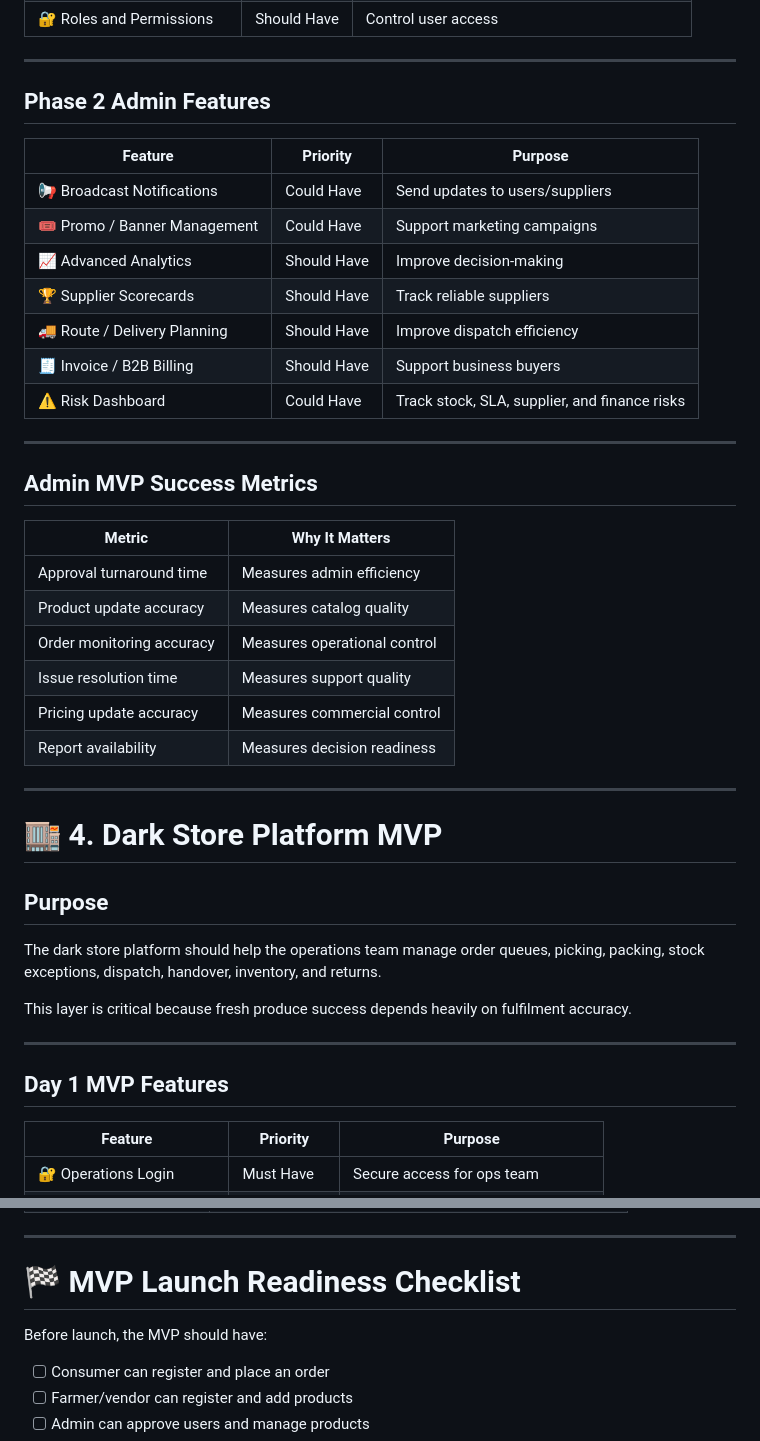
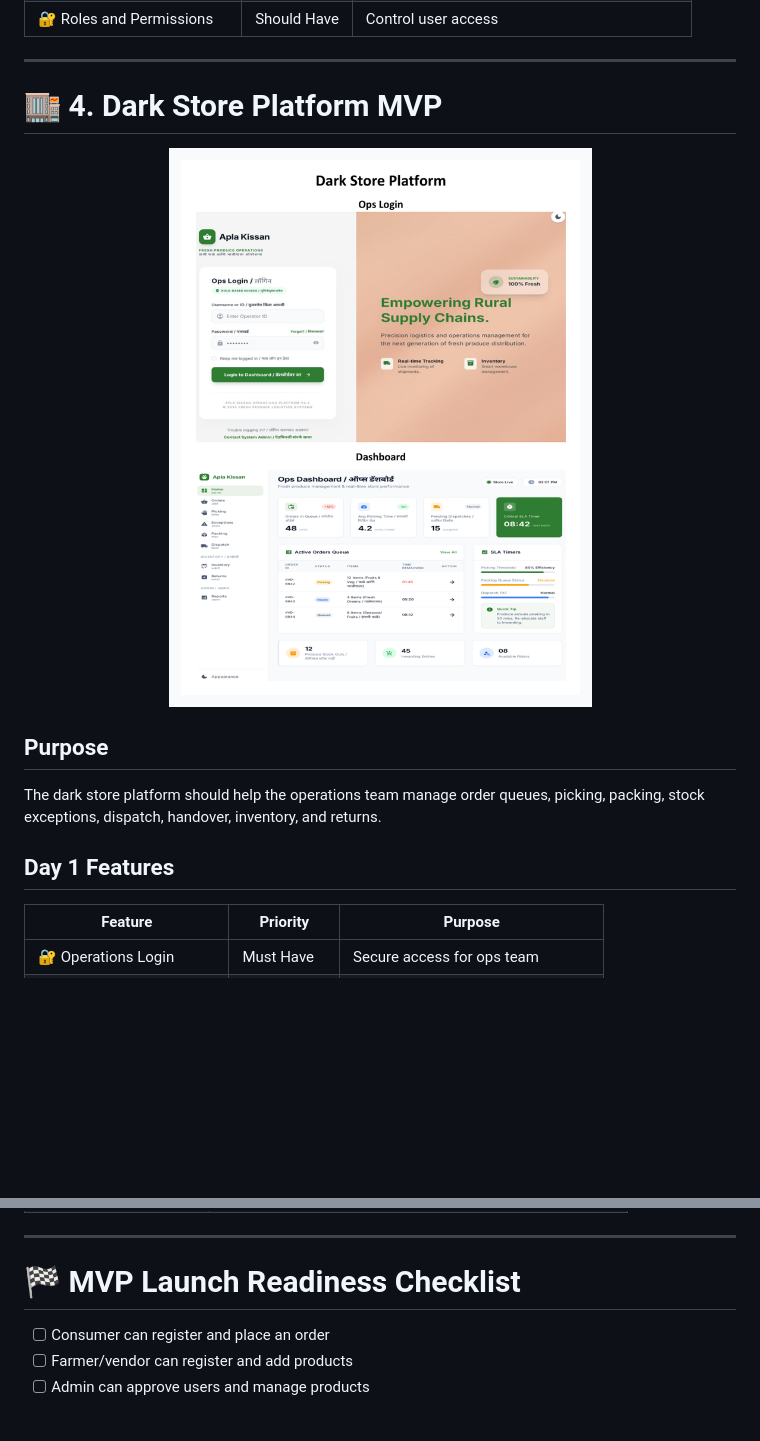
Before and after one commit to JustVKisgood/aapla-kisan-growth-system, a Markdown page: docs/03-mvp-feature-list.md, 2 parts joined by grey strips. Drawn GitHub-style; blank space fills up the shorter version.

```diff
--- a/docs/03-mvp-feature-list.md
+++ b/docs/03-mvp-feature-list.md
@@ -223,44 +196,17 @@ It should help the team approve users, manage products, monitor orders, control
 
 ---
 
-## Phase 2 Admin Features
+# 🏬 4. Dark Store Platform MVP
 
-| Feature | Priority | Purpose |
-|---|---|---|
-| 📢 Broadcast Notifications | Could Have | Send updates to users/suppliers |
-| 🎟️ Promo / Banner Management | Could Have | Support marketing campaigns |
-| 📈 Advanced Analytics | Should Have | Improve decision-making |
-| 🏆 Supplier Scorecards | Should Have | Track reliable suppliers |
-| 🚚 Route / Delivery Planning | Should Have | Improve dispatch efficiency |
-| 🧾 Invoice / B2B Billing | Should Have | Support business buyers |
-| ⚠️ Risk Dashboard | Could Have | Track stock, SLA, supplier, and finance risks |
-
----
-
-## Admin MVP Success Metrics
-
-| Metric | Why It Matters |
-|---|---|
-| Approval turnaround time | Measures admin efficiency |
-| Product update accuracy | Measures catalog quality |
-| Order monitoring accuracy | Measures operational control |
-| Issue resolution time | Measures support quality |
-| Pricing update accuracy | Measures commercial control |
-| Report availability | Measures decision readiness |
-
----
-
-# 🏬 4. Dark Store Platform MVP
+<p align="center">
+  <img src="../assets/images/dark-store-preview.png" alt="Dark Store Platform Preview" width="850">
+</p>
 
 ## Purpose
 
 The dark store platform should help the operations team manage order queues, picking, packing, stock exceptions, dispatch, handover, inventory, and returns.
 
-This layer is critical because fresh produce success depends heavily on fulfilment accuracy.
-
----
-
-## Day 1 MVP Features
+## Day 1 Features
 
 | Feature | Priority | Purpose |
 |---|---|---|
@@ -377,8 +292,6 @@ Some processes can start manually during the pilot to avoid overbuilding.
 
 # 🏁 MVP Launch Readiness Checklist
 
-Before launch, the MVP should have:
-
 - [ ] Consumer can register and place an order
 - [ ] Farmer/vendor can register and add products
 - [ ] Admin can approve users and manage products
```
Also changed, not shown: other parts of docs/03-mvp-feature-list.md (+77 -165 lines).
